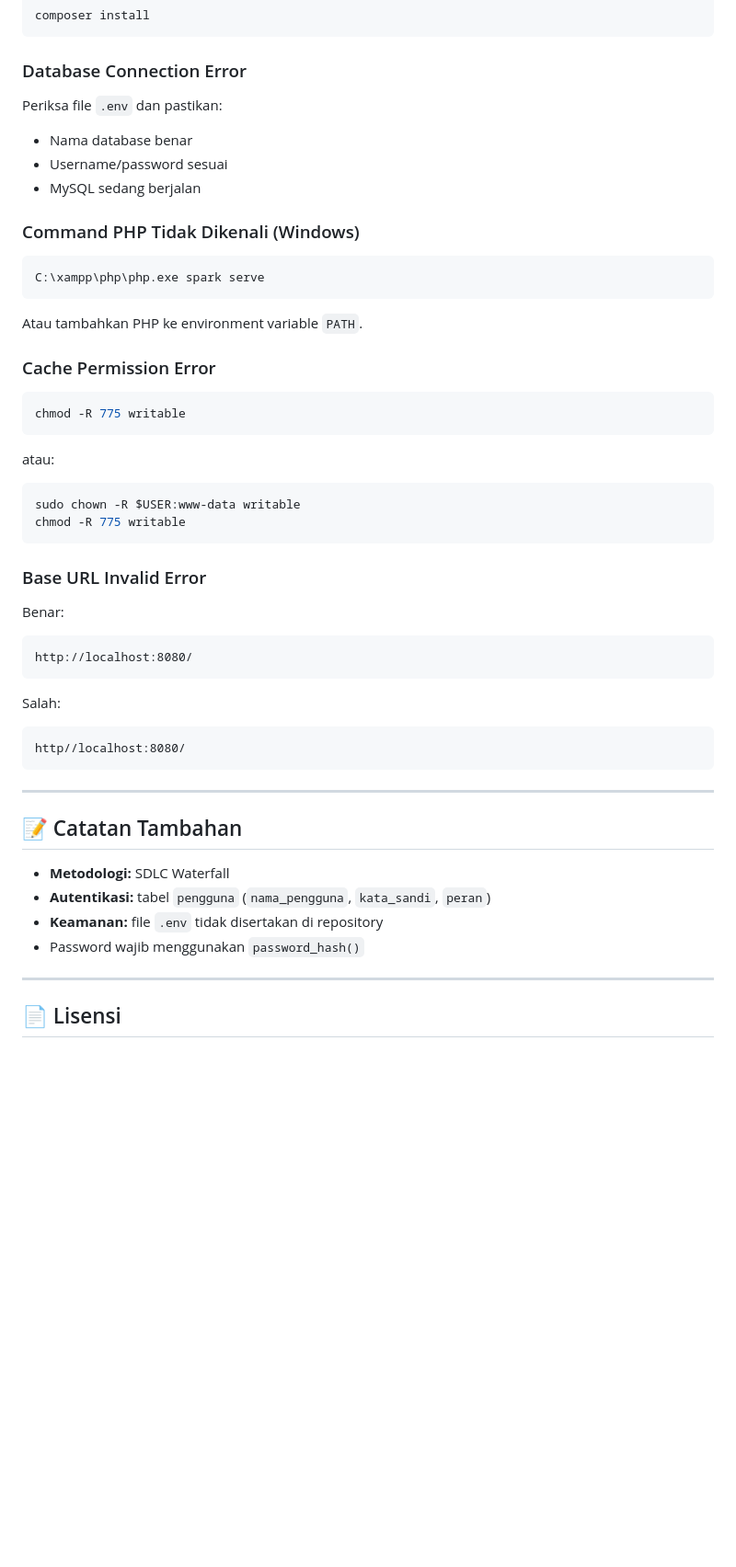
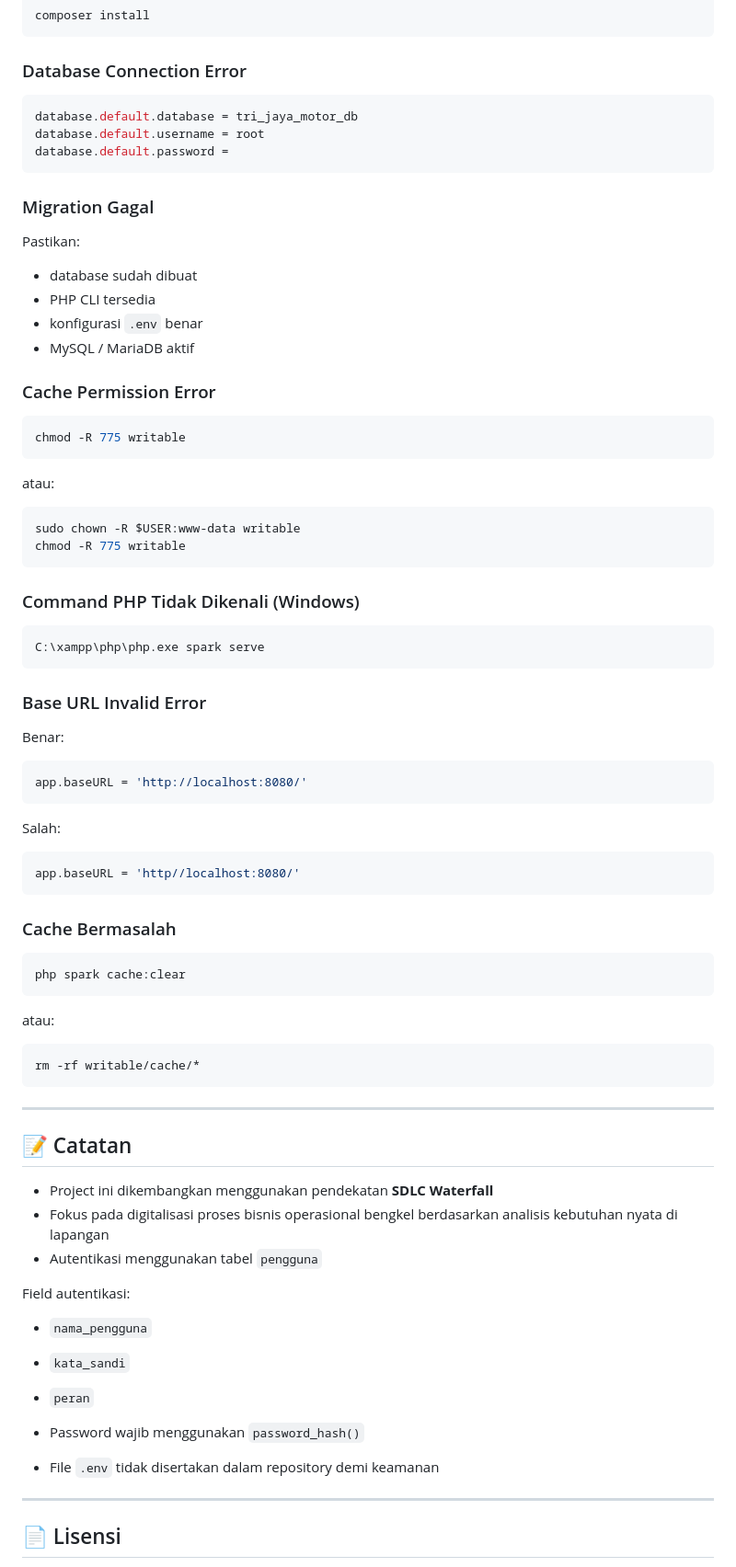
Before and after one commit to alhilalakbar/tri-jaya-motor, a Markdown page: README.md, the part around one of its changes. Shown at 92% size. Drawn GitHub-style; blank space fills up the shorter version.

````diff
--- a/README.md
+++ b/README.md
@@ -445,19 +716,20 @@ composer install
 
 ### Database Connection Error
 
-Periksa file `.env` dan pastikan:
-
-- Nama database benar
-- Username/password sesuai
-- MySQL sedang berjalan
-
-### Command PHP Tidak Dikenali (Windows)
-
-```cmd
-C:\xampp\php\php.exe spark serve
+```env
+database.default.database = tri_jaya_motor_db
+database.default.username = root
+database.default.password =
 ```
 
-Atau tambahkan PHP ke environment variable `PATH`.
+### Migration Gagal
+
+Pastikan:
+
+- database sudah dibuat
+- PHP CLI tersedia
+- konfigurasi `.env` benar
+- MySQL / MariaDB aktif
 
 ### Cache Permission Error
 
@@ -472,28 +744,54 @@ sudo chown -R $USER:www-data writable
 chmod -R 775 writable
 ```
 
+### Command PHP Tidak Dikenali (Windows)
+
+```cmd
+C:\xampp\php\php.exe spark serve
+```
+
 ### Base URL Invalid Error
 
 Benar:
 
-```text
-http://localhost:8080/
+```env
+app.baseURL = 'http://localhost:8080/'
 ```
 
 Salah:
 
-```text
-http//localhost:8080/
+```env
+app.baseURL = 'http//localhost:8080/'
+```
+
+### Cache Bermasalah
+
+```bash
+php spark cache:clear
+```
+
+atau:
+
+```bash
+rm -rf writable/cache/*
 ```
 
 ---
 
-## 📝 Catatan Tambahan
+## 📝 Catatan
 
-- **Metodologi:** SDLC Waterfall
-- **Autentikasi:** tabel `pengguna` (`nama_pengguna`, `kata_sandi`, `peran`)
-- **Keamanan:** file `.env` tidak disertakan di repository
+- Project ini dikembangkan menggunakan pendekatan **SDLC Waterfall**
+- Fokus pada digitalisasi proses bisnis operasional bengkel berdasarkan analisis kebutuhan nyata di lapangan
+- Autentikasi menggunakan tabel `pengguna`
+
+Field autentikasi:
+
+- `nama_pengguna`
+- `kata_sandi`
+- `peran`
+
 - Password wajib menggunakan `password_hash()`
+- File `.env` tidak disertakan dalam repository demi keamanan
 
 ---
 
````
Also changed, not shown: other parts of README.md (+328 -57 lines).
